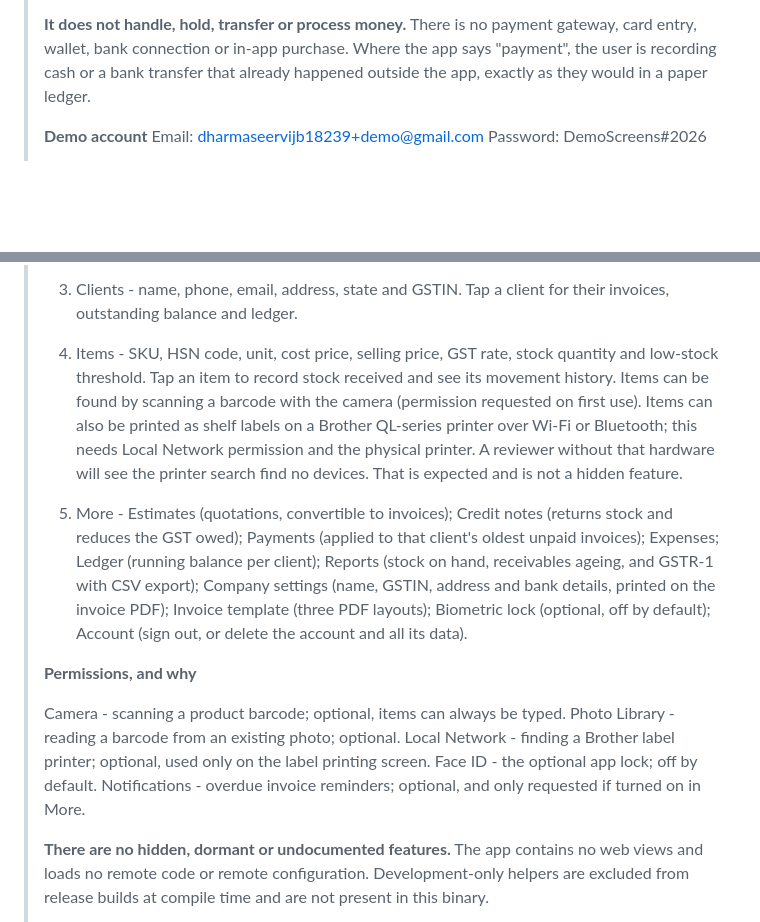
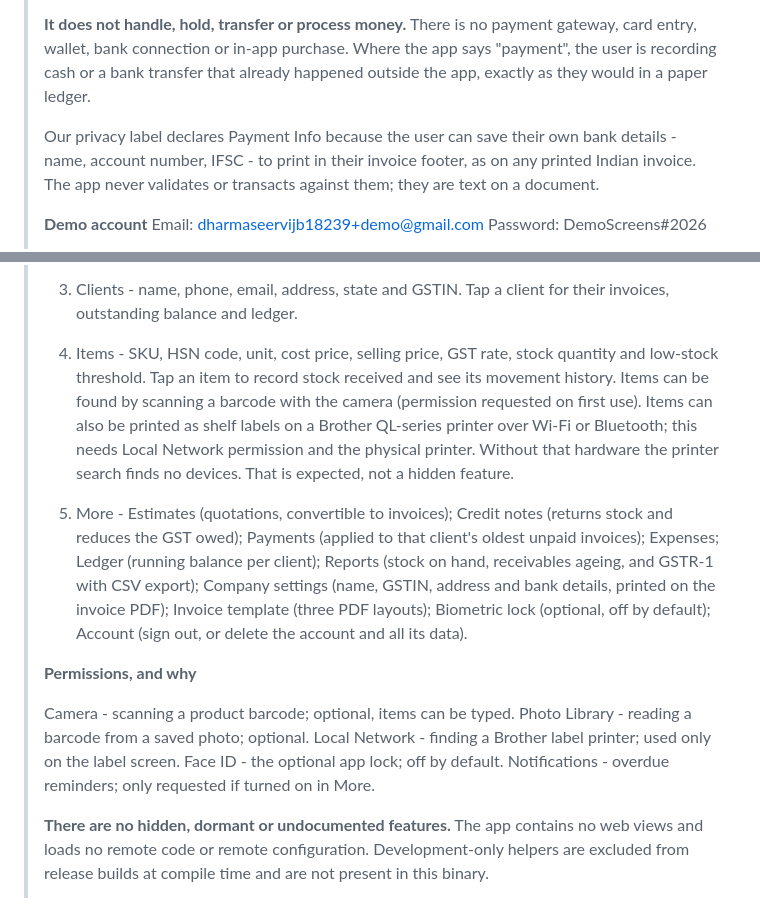
Before and after one commit to dharmaseervi/invo-backend, a Markdown page: docs/app-review-notes.md, 2 parts joined by grey strips. GitHub-like rendering; blank space fills up the shorter version.

Commit message:
Explain the Payment Info label before a reviewer has to ask
The nutrition label has to declare Payment Info — the app stores the
user's own bank name, account number and IFSC so they print in the
invoice footer, and the published privacy policy already says so. Leaving
that undeclared while the policy discloses it would be the worst of both
worlds.

But a Financial Info badge on an app from an individual account is
exactly what drew 3.2.1(viii) last time. So the notes now say, in the
same breath as "this app does not move money", what that declaration
actually covers: text printed on a document, never validated and never
transacted against.

Trimmed the printer and permissions lines to stay inside the 4,000
character Notes limit — 3,957 now.

Co-Authored-By: Claude Opus 5 <noreply@anthropic.com>

```diff
--- a/docs/app-review-notes.md
+++ b/docs/app-review-notes.md
@@ -31,6 +31,8 @@ Sections 2 and 3 are for you, not for Apple.
 >
 > **It does not handle, hold, transfer or process money.** There is no payment gateway, card entry, wallet, bank connection or in-app purchase. Where the app says "payment", the user is recording cash or a bank transfer that already happened outside the app, exactly as they would in a paper ledger.
 >
+> Our privacy label declares Payment Info because the user can save their own bank details - name, account number, IFSC - to print in their invoice footer, as on any printed Indian invoice. The app never validates or transacts against them; they are text on a document.
+>
 > **Demo account**
 > Email: dharmaseervijb18239+demo@gmail.com
 > Password: DemoScreens#2026
@@ -47,13 +49,13 @@ Sections 2 and 3 are for you, not for Apple.
 >
 > 3. Clients - name, phone, email, address, state and GSTIN. Tap a client for their invoices, outstanding balance and ledger.
 >
-> 4. Items - SKU, HSN code, unit, cost price, selling price, GST rate, stock quantity and low-stock threshold. Tap an item to record stock received and see its movement history. Items can be found by scanning a barcode with the camera (permission requested on first use). Items can also be printed as shelf labels on a Brother QL-series printer over Wi-Fi or Bluetooth; this needs Local Network permission and the physical printer. A reviewer without that hardware will see the printer search find no devices. That is expected and is not a hidden feature.
+> 4. Items - SKU, HSN code, unit, cost price, selling price, GST rate, stock quantity and low-stock threshold. Tap an item to record stock received and see its movement history. Items can be found by scanning a barcode with the camera (permission requested on first use). Items can also be printed as shelf labels on a Brother QL-series printer over Wi-Fi or Bluetooth; this needs Local Network permission and the physical printer. Without that hardware the printer search finds no devices. That is expected, not a hidden feature.
 >
 > 5. More - Estimates (quotations, convertible to invoices); Credit notes (returns stock and reduces the GST owed); Payments (applied to that client's oldest unpaid invoices); Expenses; Ledger (running balance per client); Reports (stock on hand, receivables ageing, and GSTR-1 with CSV export); Company settings (name, GSTIN, address and bank details, printed on the invoice PDF); Invoice template (three PDF layouts); Biometric lock (optional, off by default); Account (sign out, or delete the account and all its data).
 >
 > **Permissions, and why**
 >
-> Camera - scanning a product barcode; optional, items can always be typed. Photo Library - reading a barcode from an existing photo; optional. Local Network - finding a Brother label printer; optional, used only on the label printing screen. Face ID - the optional app lock; off by default. Notifications - overdue invoice reminders; optional, and only requested if turned on in More.
+> Camera - scanning a product barcode; optional, items can be typed. Photo Library - reading a barcode from a saved photo; optional. Local Network - finding a Brother label printer; used only on the label screen. Face ID - the optional app lock; off by default. Notifications - overdue reminders; only requested if turned on in More.
 >
 > **There are no hidden, dormant or undocumented features.** The app contains no web views and loads no remote code or remote configuration. Development-only helpers are excluded from release builds at compile time and are not present in this binary.
 >
```
